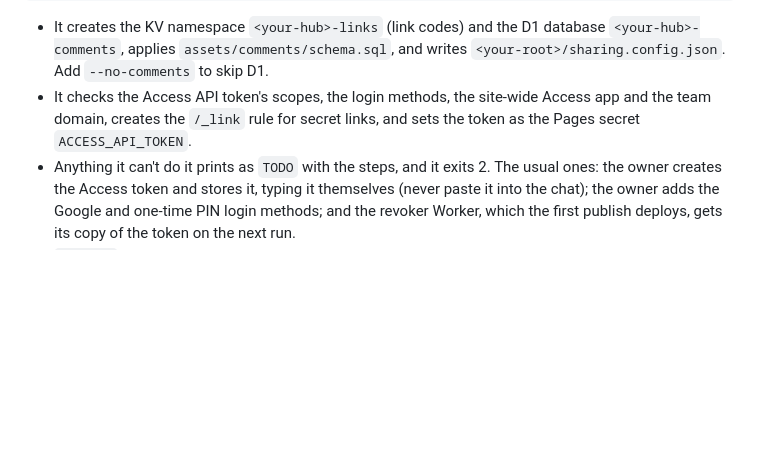
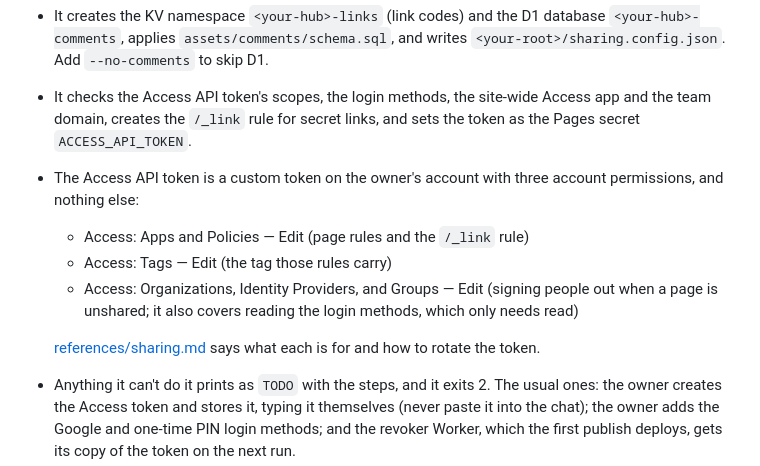
Before and after one commit to Neilsmahajan/agent-artifacts, a Markdown page: SETUP.md, the part around the change. GitHub-like rendering; blank space fills up the shorter version.

```diff
--- a/SETUP.md
+++ b/SETUP.md
@@ -173,6 +173,16 @@ node $S/setup.mjs --root <your-root> --project <your-hub> --owner <owner-email>
 - It checks the Access API token's scopes, the login methods, the site-wide
   Access app and the team domain, creates the `/_link` rule for secret links,
   and sets the token as the Pages secret `ACCESS_API_TOKEN`.
+- The Access API token is a custom token on the owner's account with three
+  account permissions, and nothing else:
+  - Access: Apps and Policies — Edit (page rules and the `/_link` rule)
+  - Access: Tags — Edit (the tag those rules carry)
+  - Access: Organizations, Identity Providers, and Groups — Edit (signing
+    people out when a page is unshared; it also covers reading the login
+    methods, which only needs read)
+
+  [references/sharing.md](references/sharing.md#the-access-api-token) says
+  what each is for and how to rotate the token.
 - Anything it can't do it prints as `TODO` with the steps, and it exits 2.
   The usual ones: the owner creates the Access token and stores it, typing
   it themselves (never paste it into the chat); the owner adds the Google and
```
Also changed, not shown: references/sharing.md (+26 -1 lines).
